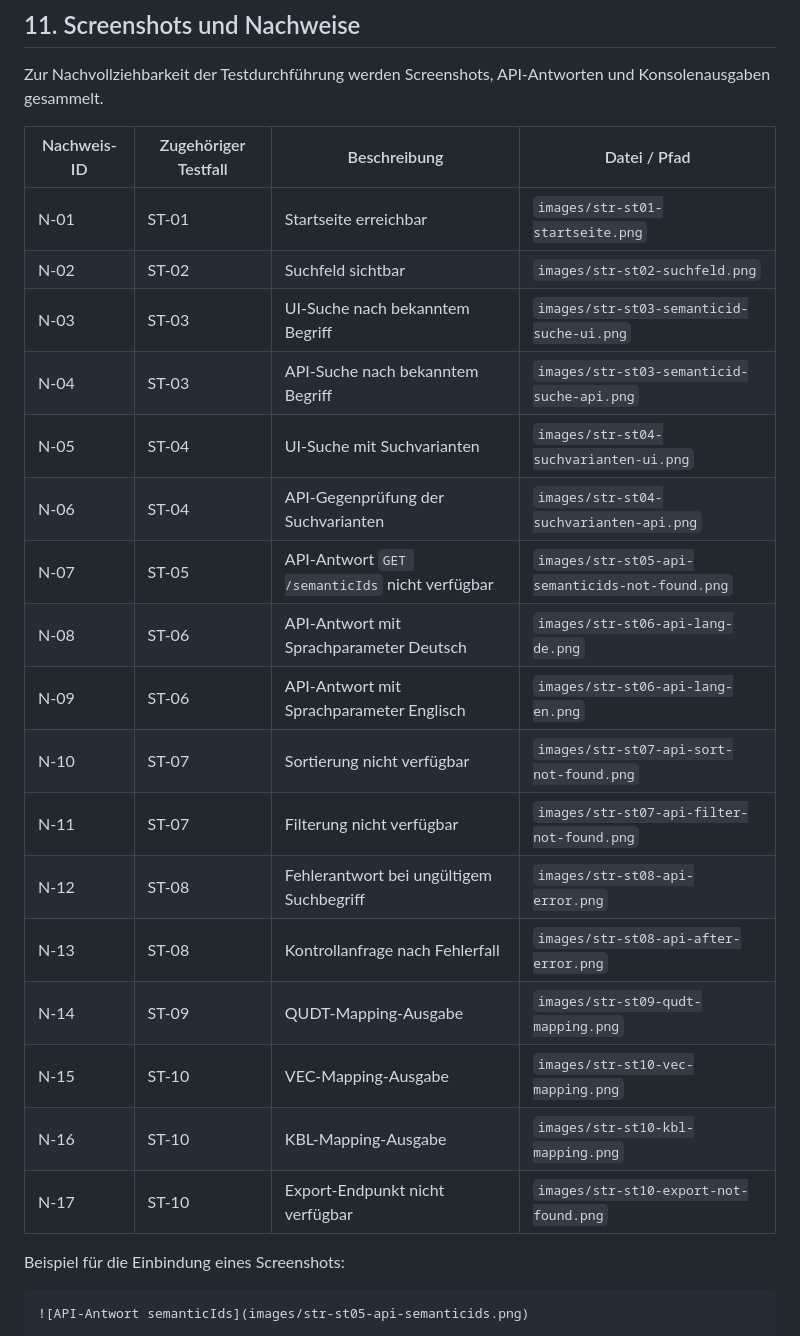
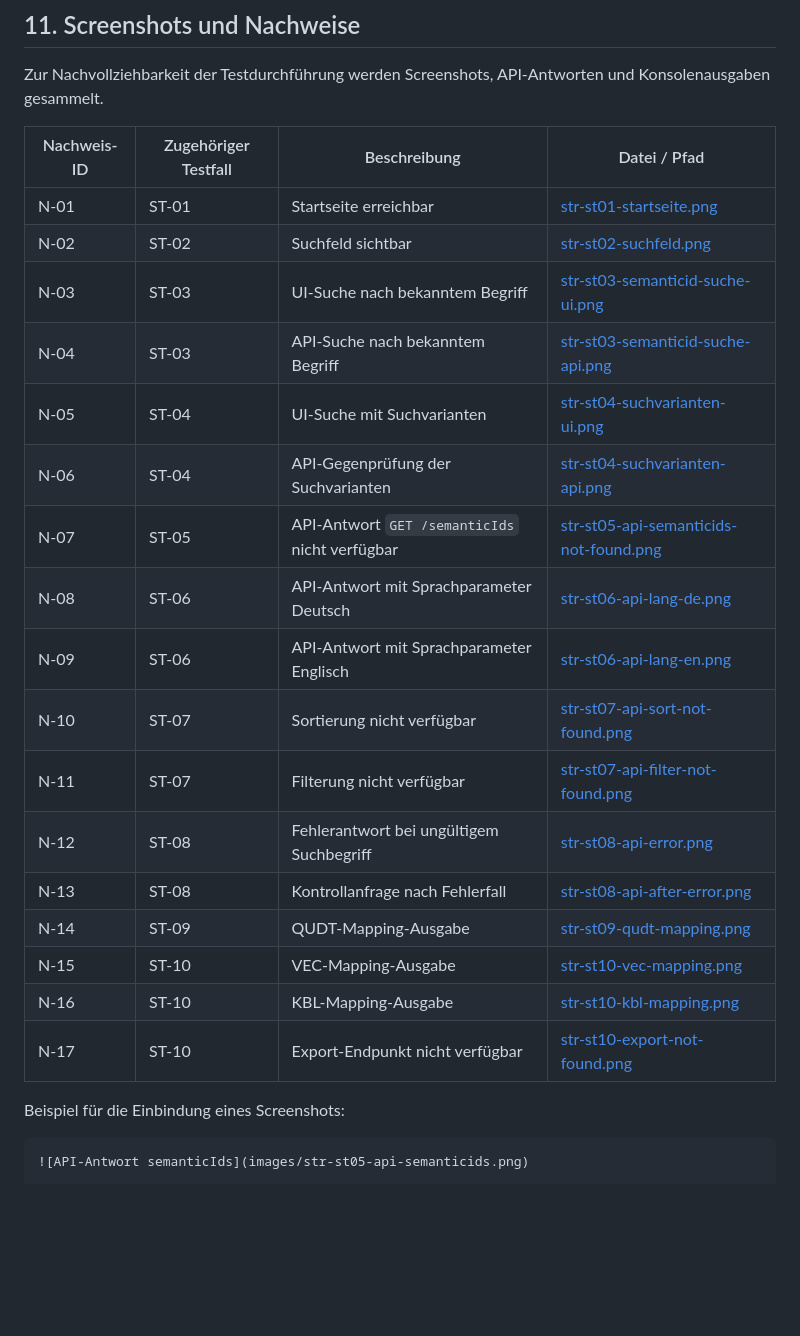
Before and after one commit to DHBW-TINF24F/Team4-Semantic-Wikibase, a Markdown page: PROJECT/TINF24F_4_STR.md, the part around one of its changes. Rendered like a GitHub page; blank space fills up the shorter version.

```diff
--- a/PROJECT/TINF24F_4_STR.md
+++ b/PROJECT/TINF24F_4_STR.md
@@ -886,23 +886,23 @@ Zur Nachvollziehbarkeit der Testdurchführung werden Screenshots, API-Antworten
 
 | Nachweis-ID | Zugehöriger Testfall | Beschreibung | Datei / Pfad |
 |-|-|-|-|
-| N-01 | ST-01 | Startseite erreichbar | `images/str-st01-startseite.png` |
-| N-02 | ST-02 | Suchfeld sichtbar | `images/str-st02-suchfeld.png` |
-| N-03 | ST-03 | UI-Suche nach bekanntem Begriff | `images/str-st03-semanticid-suche-ui.png` |
-| N-04 | ST-03 | API-Suche nach bekanntem Begriff | `images/str-st03-semanticid-suche-api.png` |
-| N-05 | ST-04 | UI-Suche mit Suchvarianten | `images/str-st04-suchvarianten-ui.png` |
-| N-06 | ST-04 | API-Gegenprüfung der Suchvarianten | `images/str-st04-suchvarianten-api.png` |
-| N-07 | ST-05 | API-Antwort `GET /semanticIds` nicht verfügbar | `images/str-st05-api-semanticids-not-found.png` |
-| N-08 | ST-06 | API-Antwort mit Sprachparameter Deutsch | `images/str-st06-api-lang-de.png` |
-| N-09 | ST-06 | API-Antwort mit Sprachparameter Englisch | `images/str-st06-api-lang-en.png` |
-| N-10 | ST-07 | Sortierung nicht verfügbar | `images/str-st07-api-sort-not-found.png` |
-| N-11 | ST-07 | Filterung nicht verfügbar | `images/str-st07-api-filter-not-found.png` |
-| N-12 | ST-08 | Fehlerantwort bei ungültigem Suchbegriff | `images/str-st08-api-error.png` |
-| N-13 | ST-08 | Kontrollanfrage nach Fehlerfall | `images/str-st08-api-after-error.png` |
-| N-14 | ST-09 | QUDT-Mapping-Ausgabe | `images/str-st09-qudt-mapping.png` |
-| N-15 | ST-10 | VEC-Mapping-Ausgabe | `images/str-st10-vec-mapping.png` |
-| N-16 | ST-10 | KBL-Mapping-Ausgabe | `images/str-st10-kbl-mapping.png` |
-| N-17 | ST-10 | Export-Endpunkt nicht verfügbar | `images/str-st10-export-not-found.png` |
+| N-01 | ST-01 | Startseite erreichbar | [str-st01-startseite.png](images/str-st01-startseite.png) |
+| N-02 | ST-02 | Suchfeld sichtbar | [str-st02-suchfeld.png](images/str-st02-suchfeld.png) |
+| N-03 | ST-03 | UI-Suche nach bekanntem Begriff | [str-st03-semanticid-suche-ui.png](images/str-st03-semanticid-suche-ui.png) |
+| N-04 | ST-03 | API-Suche nach bekanntem Begriff | [str-st03-semanticid-suche-api.png](images/str-st03-semanticid-suche-api.png) |
+| N-05 | ST-04 | UI-Suche mit Suchvarianten | [str-st04-suchvarianten-ui.png](images/str-st04-suchvarianten-ui.png) |
+| N-06 | ST-04 | API-Gegenprüfung der Suchvarianten | [str-st04-suchvarianten-api.png](images/str-st04-suchvarianten-api.png) |
+| N-07 | ST-05 | API-Antwort `GET /semanticIds` nicht verfügbar | [str-st05-api-semanticids-not-found.png](images/str-st05-api-semanticids-not-found.png) |
+| N-08 | ST-06 | API-Antwort mit Sprachparameter Deutsch | [str-st06-api-lang-de.png](images/str-st06-api-lang-de.png) |
+| N-09 | ST-06 | API-Antwort mit Sprachparameter Englisch | [str-st06-api-lang-en.png](images/str-st06-api-lang-en.png) |
+| N-10 | ST-07 | Sortierung nicht verfügbar | [str-st07-api-sort-not-found.png](images/str-st07-api-sort-not-found.png) |
+| N-11 | ST-07 | Filterung nicht verfügbar | [str-st07-api-filter-not-found.png](images/str-st07-api-filter-not-found.png) |
+| N-12 | ST-08 | Fehlerantwort bei ungültigem Suchbegriff | [str-st08-api-error.png](images/str-st08-api-error.png) |
+| N-13 | ST-08 | Kontrollanfrage nach Fehlerfall | [str-st08-api-after-error.png](images/str-st08-api-after-error.png) |
+| N-14 | ST-09 | QUDT-Mapping-Ausgabe | [str-st09-qudt-mapping.png](images/str-st09-qudt-mapping.png) |
+| N-15 | ST-10 | VEC-Mapping-Ausgabe | [str-st10-vec-mapping.png](images/str-st10-vec-mapping.png) |
+| N-16 | ST-10 | KBL-Mapping-Ausgabe | [str-st10-kbl-mapping.png](images/str-st10-kbl-mapping.png) |
+| N-17 | ST-10 | Export-Endpunkt nicht verfügbar | [str-st10-export-not-found.png](images/str-st10-export-not-found.png) |
 
 Beispiel für die Einbindung eines Screenshots:
 
```
Also changed, not shown: other parts of PROJECT/TINF24F_4_STR.md (+10 -10 lines).
